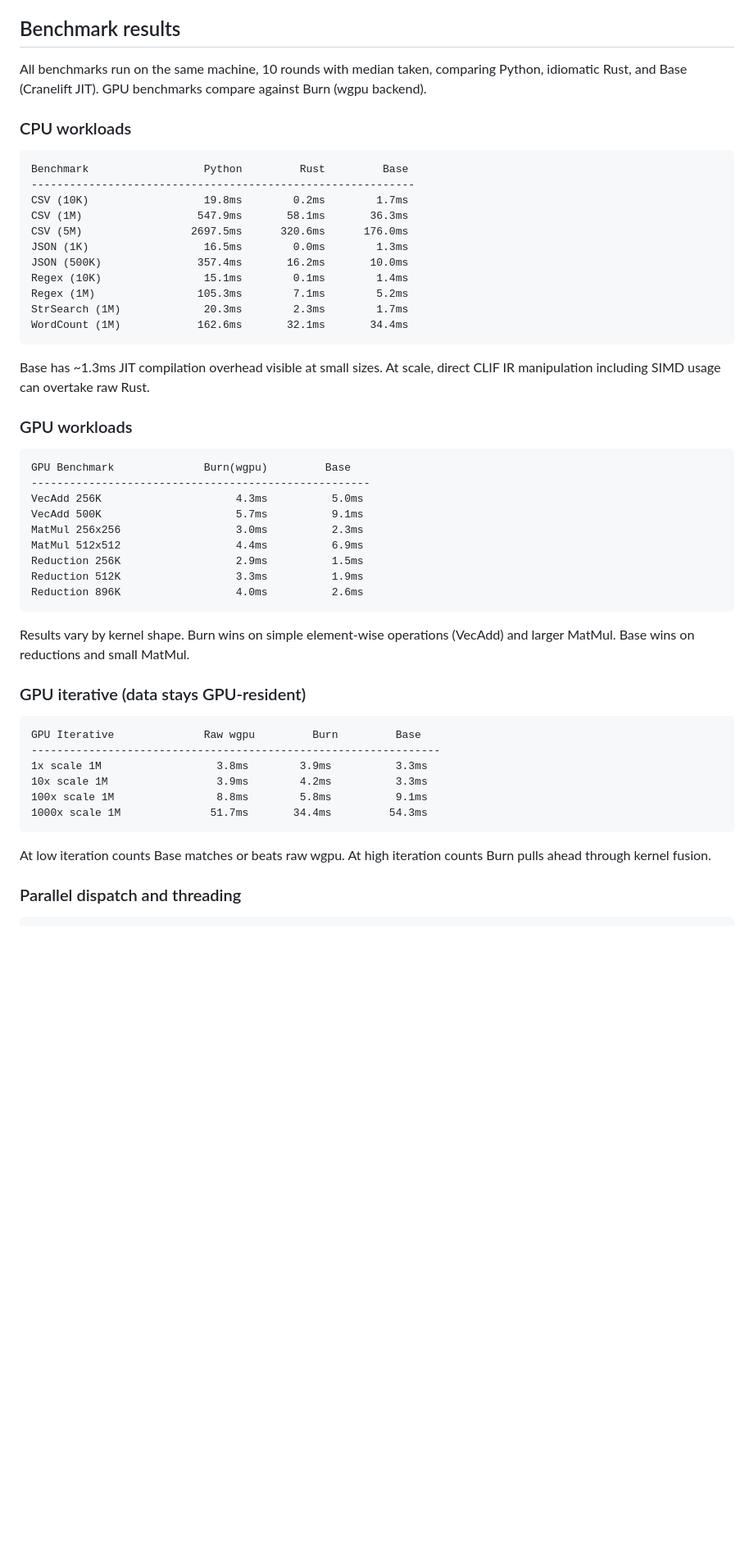
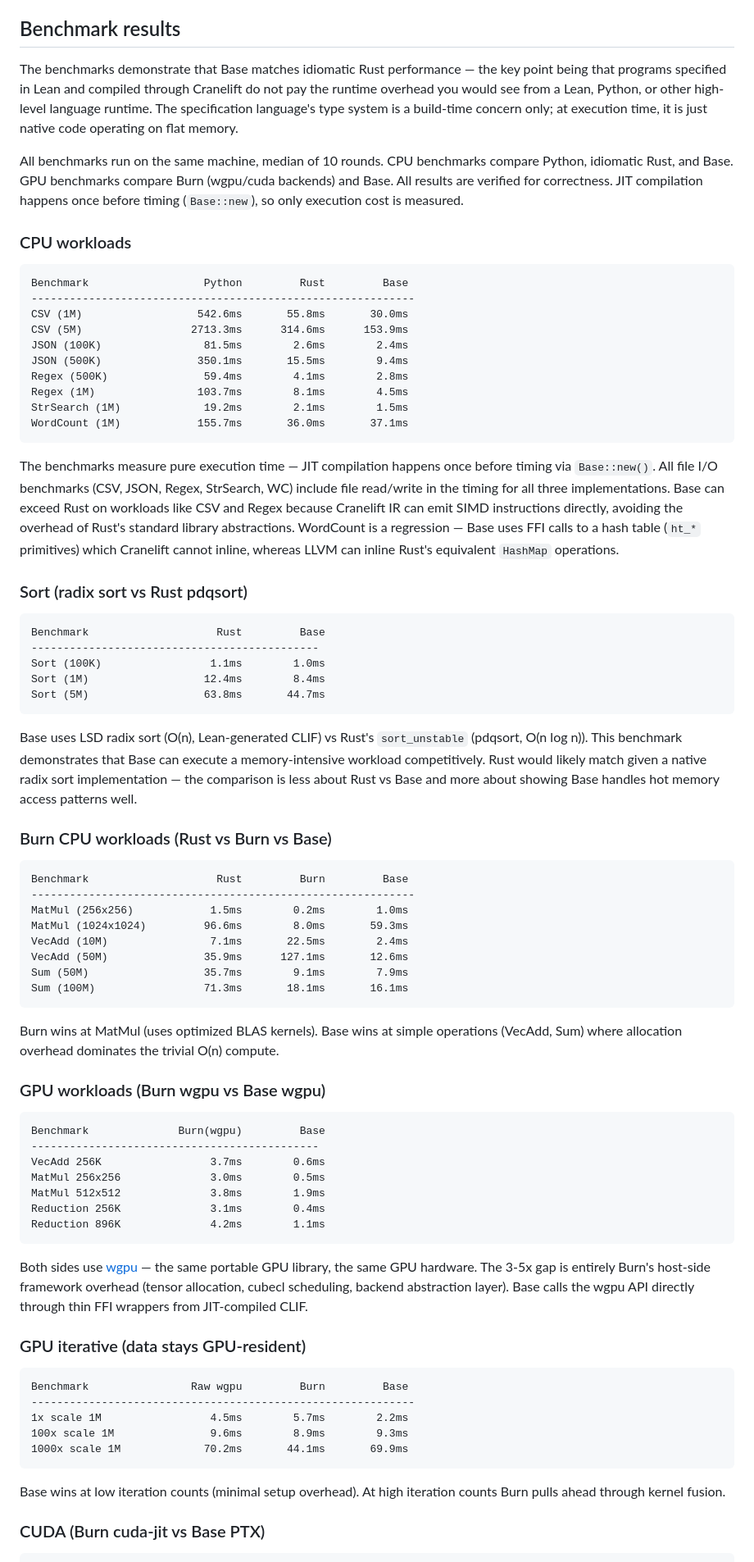
Before and after one commit to unnamedlambda/base, a Markdown page: README.md, the part around one of its changes. Shown at 82% size. GitHub-like rendering; blank space fills up the shorter version.

````diff
--- a/README.md
+++ b/README.md
@@ -90,56 +72,80 @@ Lean 4 is used here because its dependent type system can express constraints on
 
 ## Benchmark results
 
-All benchmarks run on the same machine, 10 rounds with median taken, comparing Python, idiomatic Rust, and Base (Cranelift JIT). GPU benchmarks compare against Burn (wgpu backend).
+The benchmarks demonstrate that Base matches idiomatic Rust performance — the key point being that programs specified in Lean and compiled through Cranelift do not pay the runtime overhead you would see from a Lean, Python, or other high-level language runtime. The specification language's type system is a build-time concern only; at execution time, it is just native code operating on flat memory.
+
+All benchmarks run on the same machine, median of 10 rounds. CPU benchmarks compare Python, idiomatic Rust, and Base. GPU benchmarks compare Burn (wgpu/cuda backends) and Base. All results are verified for correctness. JIT compilation happens once before timing (`Base::new`), so only execution cost is measured.
 
 ### CPU workloads
 
 ```
 Benchmark                  Python         Rust         Base
 ------------------------------------------------------------
-CSV (10K)                  19.8ms        0.2ms        1.7ms
-CSV (1M)                  547.9ms       58.1ms       36.3ms
-CSV (5M)                 2697.5ms      320.6ms      176.0ms
-JSON (1K)                  16.5ms        0.0ms        1.3ms
-JSON (500K)               357.4ms       16.2ms       10.0ms
-Regex (10K)                15.1ms        0.1ms        1.4ms
-Regex (1M)                105.3ms        7.1ms        5.2ms
-StrSearch (1M)             20.3ms        2.3ms        1.7ms
-WordCount (1M)            162.6ms       32.1ms       34.4ms
+CSV (1M)                  542.6ms       55.8ms       30.0ms
+CSV (5M)                 2713.3ms      314.6ms      153.9ms
+JSON (100K)                81.5ms        2.6ms        2.4ms
+JSON (500K)               350.1ms       15.5ms        9.4ms
+Regex (500K)               59.4ms        4.1ms        2.8ms
+Regex (1M)                103.7ms        8.1ms        4.5ms
+StrSearch (1M)             19.2ms        2.1ms        1.5ms
+WordCount (1M)            155.7ms       36.0ms       37.1ms
 ```
 
-Base has ~1.3ms JIT compilation overhead visible at small sizes. At scale, direct CLIF IR manipulation
-including SIMD usage can overtake raw Rust.
+The benchmarks measure pure execution time — JIT compilation happens once before timing via `Base::new()`. All file I/O benchmarks (CSV, JSON, Regex, StrSearch, WC) include file read/write in the timing for all three implementations. Base can exceed Rust on workloads like CSV and Regex because Cranelift IR can emit SIMD instructions directly, avoiding the overhead of Rust's standard library abstractions. WordCount is a regression — Base uses FFI calls to a hash table (`ht_*` primitives) which Cranelift cannot inline, whereas LLVM can inline Rust's equivalent `HashMap` operations.
 
-### GPU workloads
+### Sort (radix sort vs Rust pdqsort)
 
 ```
-GPU Benchmark              Burn(wgpu)         Base
------------------------------------------------------
-VecAdd 256K                     4.3ms          5.0ms
-VecAdd 500K                     5.7ms          9.1ms
-MatMul 256x256                  3.0ms          2.3ms
-MatMul 512x512                  4.4ms          6.9ms
-Reduction 256K                  2.9ms          1.5ms
-Reduction 512K                  3.3ms          1.9ms
-Reduction 896K                  4.0ms          2.6ms
+Benchmark                    Rust         Base
+---------------------------------------------
+Sort (100K)                 1.1ms        1.0ms
+Sort (1M)                  12.4ms        8.4ms
+Sort (5M)                  63.8ms       44.7ms
 ```
 
-Results vary by kernel shape. Burn wins on simple element-wise operations (VecAdd) and larger MatMul. Base wins on reductions and small MatMul.
+Base uses LSD radix sort (O(n), Lean-generated CLIF) vs Rust's `sort_unstable` (pdqsort, O(n log n)). This benchmark demonstrates that Base can execute a memory-intensive workload competitively. Rust would likely match given a native radix sort implementation — the comparison is less about Rust vs Base and more about showing Base handles hot memory access patterns well.
+
+### Burn CPU workloads (Rust vs Burn vs Base)
+
+```
+Benchmark                    Rust         Burn         Base
+------------------------------------------------------------
+MatMul (256x256)            1.5ms        0.2ms        1.0ms
+MatMul (1024x1024)         96.6ms        8.0ms       59.3ms
+VecAdd (10M)                7.1ms       22.5ms        2.4ms
+VecAdd (50M)               35.9ms      127.1ms       12.6ms
+Sum (50M)                  35.7ms        9.1ms        7.9ms
+Sum (100M)                 71.3ms       18.1ms       16.1ms
+```
+
+Burn wins at MatMul (uses optimized BLAS kernels). Base wins at simple operations (VecAdd, Sum) where allocation overhead dominates the trivial O(n) compute.
+
+### GPU workloads (Burn wgpu vs Base wgpu)
+
+```
+Benchmark              Burn(wgpu)         Base
+---------------------------------------------
+VecAdd 256K                 3.7ms        0.6ms
+MatMul 256x256              3.0ms        0.5ms
+MatMul 512x512              3.8ms        1.9ms
+Reduction 256K              3.1ms        0.4ms
+Reduction 896K              4.2ms        1.1ms
+```
+
+Both sides use [wgpu](https://wgpu.rs/) — the same portable GPU library, the same GPU hardware. The 3-5x gap is entirely Burn's host-side framework overhead (tensor allocation, cubecl scheduling, backend abstraction layer). Base calls the wgpu API directly through thin FFI wrappers from JIT-compiled CLIF.
 
 ### GPU iterative (data stays GPU-resident)
 
 ```
-GPU Iterative              Raw wgpu         Burn         Base
-----------------------------------------------------------------
-1x scale 1M                  3.8ms        3.9ms          3.3ms
-10x scale 1M                 3.9ms        4.2ms          3.3ms
-100x scale 1M                8.8ms        5.8ms          9.1ms
-1000x scale 1M              51.7ms       34.4ms         54.3ms
+Benchmark                Raw wgpu         Burn         Base
+------------------------------------------------------------
+1x scale 1M                 4.5ms        5.7ms        2.2ms
+100x scale 1M               9.6ms        8.9ms        9.3ms
+1000x scale 1M             70.2ms       44.1ms       69.9ms
 ```
 
-At low iteration counts Base matches or beats raw wgpu. At high iteration counts Burn pulls ahead through kernel fusion.
+Base wins at low iteration counts (minimal setup overhead). At high iteration counts Burn pulls ahead through kernel fusion.
 
-### Parallel dispatch and threading
+### CUDA (Burn cuda-jit vs Base PTX)
 
 ```
````
Also changed, not shown: other parts of README.md (+56 -83 lines).
